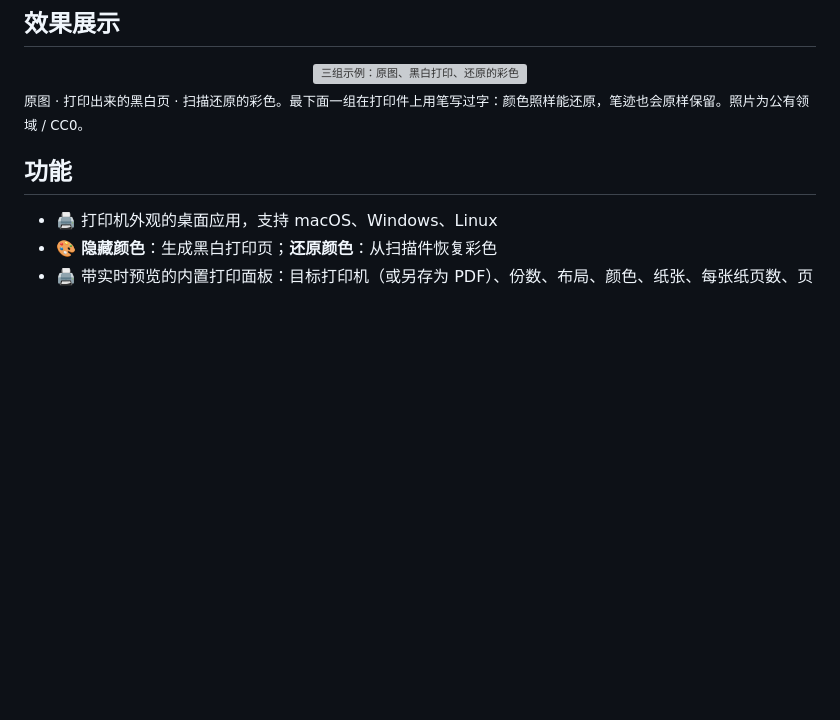
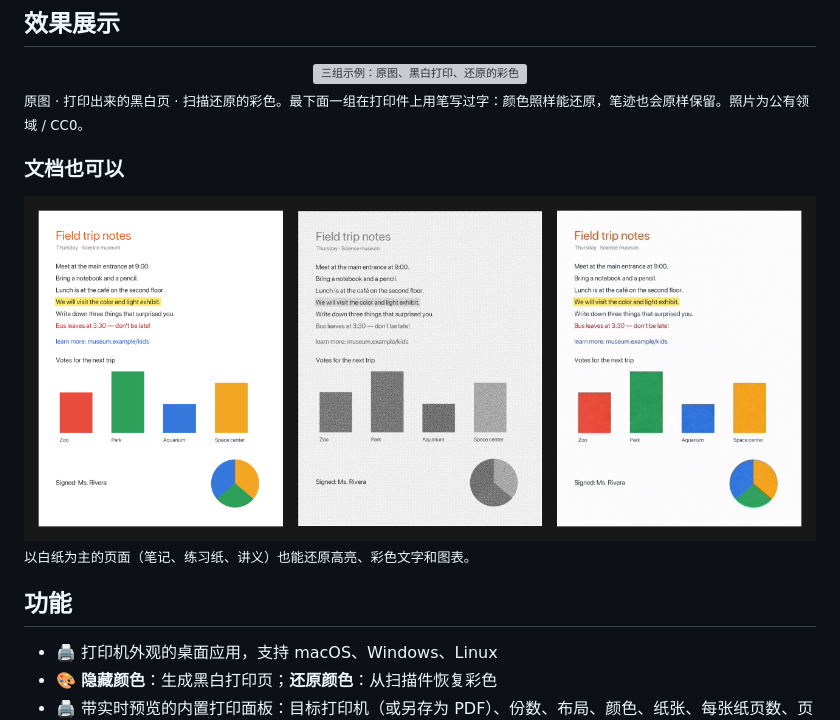
Before and after one commit to TonyD365/ColorHide, a Markdown page: README.zh-CN.md, the part around the change. Drawn GitHub-style; pictures changed too: assets/document.png (added); blank space fills up the shorter version; grey boxes are pictures that could not be loaded.

```diff
--- a/README.zh-CN.md
+++ b/README.zh-CN.md
@@ -24,6 +24,12 @@
 <div align="center"><img src="assets/gallery.png" alt="三组示例：原图、黑白打印、还原的彩色"></div>
 
 <sub>原图 · 打印出来的黑白页 · 扫描还原的彩色。最下面一组在打印件上用笔写过字：颜色照样能还原，笔迹也会原样保留。照片为公有领域 / CC0。</sub>
+
+### 文档也可以
+
+<div align="center"><img src="assets/document.png" alt="带高亮和彩色图表的笔记页：原件、黑白打印、还原"></div>
+
+<sub>以白纸为主的页面（笔记、练习纸、讲义）也能还原高亮、彩色文字和图表。</sub>
 
 ## 功能
 
```
Also changed, not shown: README.md (+7 -1 lines), assets/screenshot.png, 16 other files.
